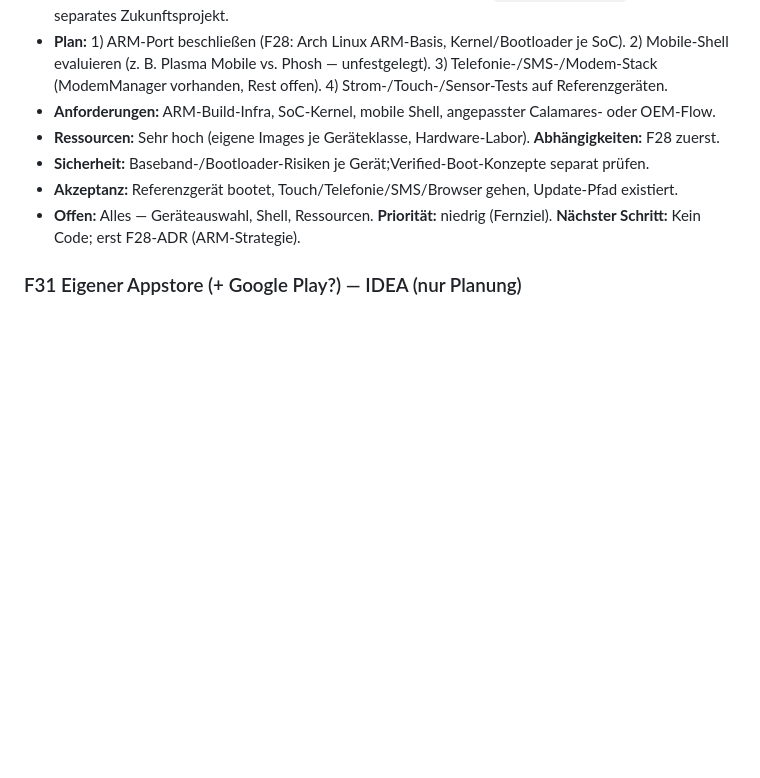
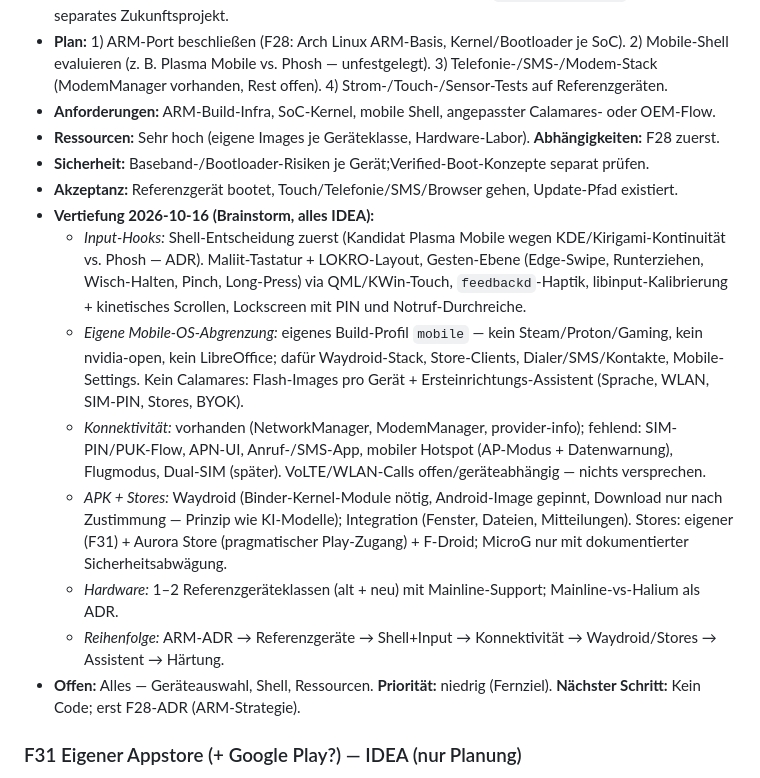
Before and after one commit to Lokrogaming/LOKROOS-Arch-based, a Markdown page: IDEAS.md, the part around the change. Rendered like a GitHub page; blank space fills up the shorter version.

Commit message:
Flesh out mobile concept (input, OS split, connectivity, APK/stores)

```diff
--- a/IDEAS.md
+++ b/IDEAS.md
@@ -127,6 +127,20 @@ Siehe Kap. 9 unten. Derzeit real: nur `lokro-ai-setup` (gepinnter Ollama-Downloa
 - **Ressourcen:** Sehr hoch (eigene Images je Geräteklasse, Hardware-Labor). **Abhängigkeiten:** F28 zuerst.
 - **Sicherheit:** Baseband-/Bootloader-Risiken je Gerät;Verified-Boot-Konzepte separat prüfen.
 - **Akzeptanz:** Referenzgerät bootet, Touch/Telefonie/SMS/Browser gehen, Update-Pfad existiert.
+- **Vertiefung 2026-10-16 (Brainstorm, alles IDEA):**
+  - *Input-Hooks:* Shell-Entscheidung zuerst (Kandidat Plasma Mobile wegen KDE/Kirigami-Kontinuität vs. Phosh — ADR).
+    Maliit-Tastatur + LOKRO-Layout, Gesten-Ebene (Edge-Swipe, Runterziehen, Wisch-Halten, Pinch, Long-Press) via QML/KWin-Touch,
+    `feedbackd`-Haptik, libinput-Kalibrierung + kinetisches Scrollen, Lockscreen mit PIN und Notruf-Durchreiche.
+  - *Eigene Mobile-OS-Abgrenzung:* eigenes Build-Profil `mobile` — kein Steam/Proton/Gaming, kein nvidia-open, kein LibreOffice;
+    dafür Waydroid-Stack, Store-Clients, Dialer/SMS/Kontakte, Mobile-Settings. Kein Calamares: Flash-Images pro Gerät +
+    Ersteinrichtungs-Assistent (Sprache, WLAN, SIM-PIN, Stores, BYOK).
+  - *Konnektivität:* vorhanden (NetworkManager, ModemManager, provider-info); fehlend: SIM-PIN/PUK-Flow, APN-UI, Anruf-/SMS-App,
+    mobiler Hotspot (AP-Modus + Datenwarnung), Flugmodus, Dual-SIM (später). VoLTE/WLAN-Calls offen/geräteabhängig — nichts versprechen.
+  - *APK + Stores:* Waydroid (Binder-Kernel-Module nötig, Android-Image gepinnt, Download nur nach Zustimmung — Prinzip wie KI-Modelle);
+    Integration (Fenster, Dateien, Mitteilungen). Stores: eigener (F31) + Aurora Store (pragmatischer Play-Zugang) + F-Droid;
+    MicroG nur mit dokumentierter Sicherheitsabwägung.
+  - *Hardware:* 1–2 Referenzgeräteklassen (alt + neu) mit Mainline-Support; Mainline-vs-Halium als ADR.
+  - *Reihenfolge:* ARM-ADR → Referenzgeräte → Shell+Input → Konnektivität → Waydroid/Stores → Assistent → Härtung.
 - **Offen:** Alles — Geräteauswahl, Shell, Ressourcen. **Priorität:** niedrig (Fernziel). **Nächster Schritt:** Kein Code; erst F28-ADR (ARM-Strategie).
 
 ### F31 Eigener Appstore (+ Google Play?) — IDEA (nur Planung)
```
Also changed, not shown: docs/DEVELOPMENT_LOG.md (+10 -0 lines).
